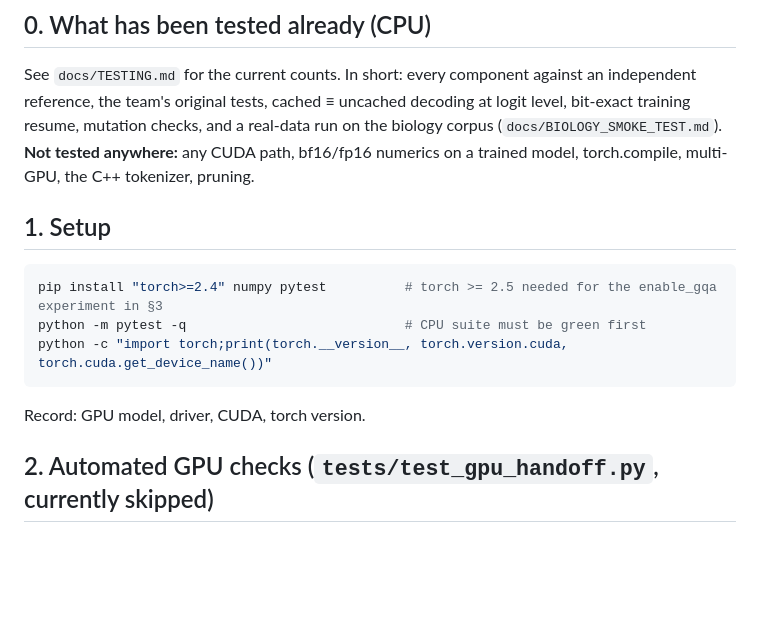
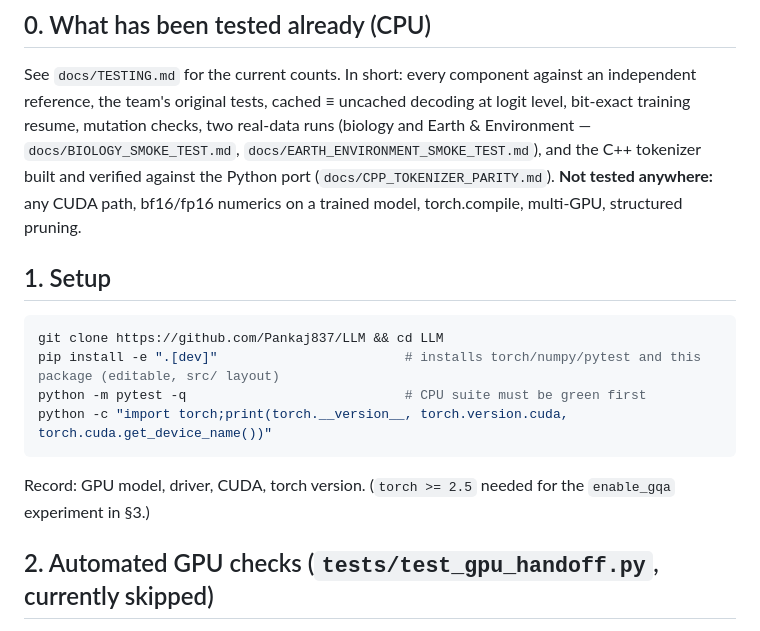
Before and after one commit to Pankaj837/LLM, a Markdown page: docs/HANDOFF_GPU.md, the part around one of its changes. Drawn GitHub-style; blank space fills up the shorter version.

````diff
--- a/docs/HANDOFF_GPU.md
+++ b/docs/HANDOFF_GPU.md
@@ -6,17 +6,19 @@ what "good" looks like, and what we need back.
 
 ## 0. What has been tested already (CPU)
 See `docs/TESTING.md` for the current counts. In short: every component against an independent reference, the team's
-original tests, cached ≡ uncached decoding at logit level, bit-exact training resume, mutation checks, and a real-data run
-on the biology corpus (`docs/BIOLOGY_SMOKE_TEST.md`). **Not tested anywhere:** any CUDA path, bf16/fp16 numerics on a
-trained model, torch.compile, multi-GPU, the C++ tokenizer, pruning.
+original tests, cached ≡ uncached decoding at logit level, bit-exact training resume, mutation checks, two real-data
+runs (biology and Earth & Environment — `docs/BIOLOGY_SMOKE_TEST.md`, `docs/EARTH_ENVIRONMENT_SMOKE_TEST.md`), and
+the C++ tokenizer built and verified against the Python port (`docs/CPP_TOKENIZER_PARITY.md`). **Not tested
+anywhere:** any CUDA path, bf16/fp16 numerics on a trained model, torch.compile, multi-GPU, structured pruning.
 
 ## 1. Setup
 ```bash
-pip install "torch>=2.4" numpy pytest          # torch >= 2.5 needed for the enable_gqa experiment in §3
+git clone https://github.com/Pankaj837/LLM && cd LLM
+pip install -e ".[dev]"                        # installs torch/numpy/pytest and this package (editable, src/ layout)
 python -m pytest -q                            # CPU suite must be green first
 python -c "import torch;print(torch.__version__, torch.version.cuda, torch.cuda.get_device_name())"
 ```
-Record: GPU model, driver, CUDA, torch version.
+Record: GPU model, driver, CUDA, torch version. (`torch >= 2.5` needed for the `enable_gqa` experiment in §3.)
 
 ## 2. Automated GPU checks (`tests/test_gpu_handoff.py`, currently skipped)
 ```bash
````
Also changed, not shown: other parts of docs/HANDOFF_GPU.md (+22 -6 lines).
